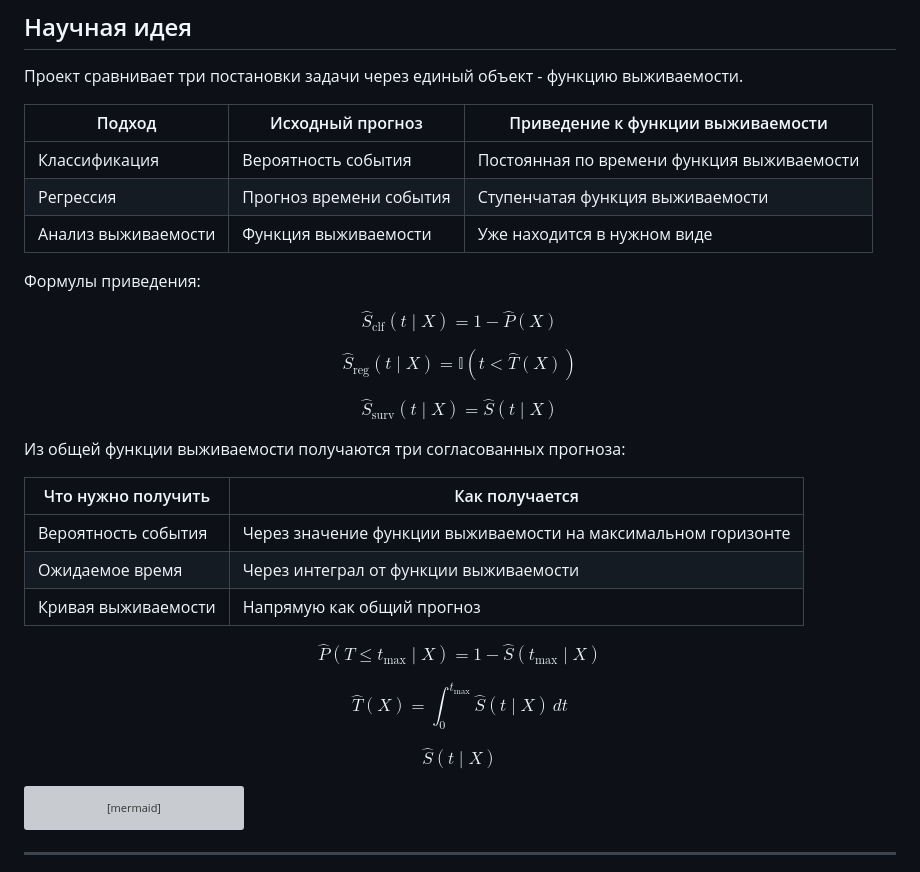
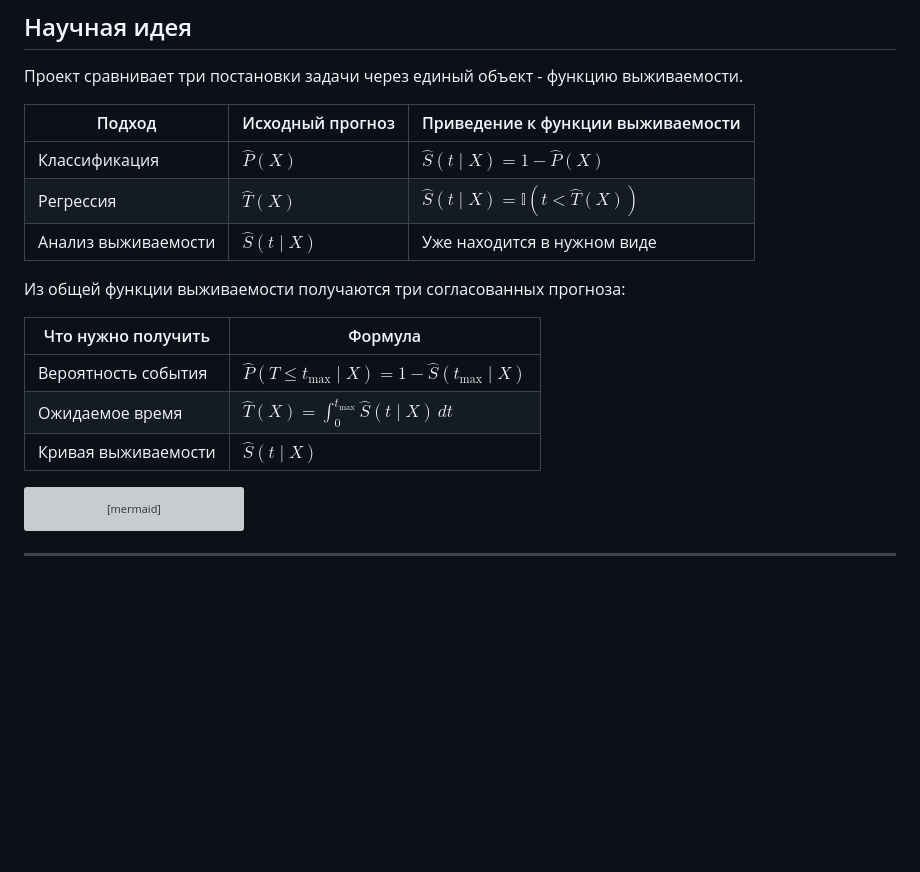
Before and after one commit to DimonZhi/SAWrap, a Markdown page: README.md, the part around one of its changes. Drawn GitHub-style; blank space fills up the shorter version; grey boxes are pictures that could not be loaded.

````diff
--- a/README.md
+++ b/README.md
@@ -81,43 +81,17 @@ $$
 
 | Подход | Исходный прогноз | Приведение к функции выживаемости |
 |---|---|---|
-| Классификация | Вероятность события | Постоянная по времени функция выживаемости |
-| Регрессия | Прогноз времени события | Ступенчатая функция выживаемости |
-| Анализ выживаемости | Функция выживаемости | Уже находится в нужном виде |
-
-Формулы приведения:
-
-$$
-\widehat S_{\mathrm{clf}}(t \mid X)=1-\widehat P(X)
-$$
-
-$$
-\widehat S_{\mathrm{reg}}(t \mid X)=\mathbb{I}(t<\widehat T(X))
-$$
-
-$$
-\widehat S_{\mathrm{surv}}(t \mid X)=\widehat S(t \mid X)
-$$
+| Классификация | $\widehat P(X)$ | $\widehat S(t \mid X)=1-\widehat P(X)$ |
+| Регрессия | $\widehat T(X)$ | $\widehat S(t \mid X)=\mathbb{I}(t<\widehat T(X))$ |
+| Анализ выживаемости | $\widehat S(t \mid X)$ | Уже находится в нужном виде |
 
 Из общей функции выживаемости получаются три согласованных прогноза:
 
-| Что нужно получить | Как получается |
+| Что нужно получить | Формула |
 |---|---|
-| Вероятность события | Через значение функции выживаемости на максимальном горизонте |
-| Ожидаемое время | Через интеграл от функции выживаемости |
-| Кривая выживаемости | Напрямую как общий прогноз |
-
-$$
-\widehat P(T\le t_{\max}\mid X)=1-\widehat S(t_{\max}\mid X)
-$$
-
-$$
-\widehat T(X)=\int_0^{t_{\max}}\widehat S(t\mid X)\,dt
-$$
-
-$$
-\widehat S(t\mid X)
-$$
+| Вероятность события | $\widehat P(T\le t_{\max}\mid X)=1-\widehat S(t_{\max}\mid X)$ |
+| Ожидаемое время | $\widehat T(X)=\int_0^{t_{\max}}\widehat S(t\mid X)\,dt$ |
+| Кривая выживаемости | $\widehat S(t\mid X)$ |
 
 ```mermaid
 flowchart LR
````
Also changed, not shown: other parts of README.md (+9 -39 lines).
